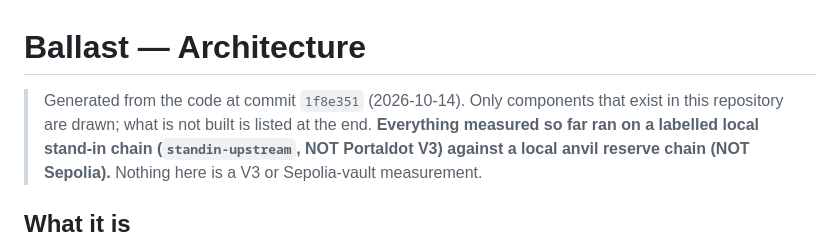
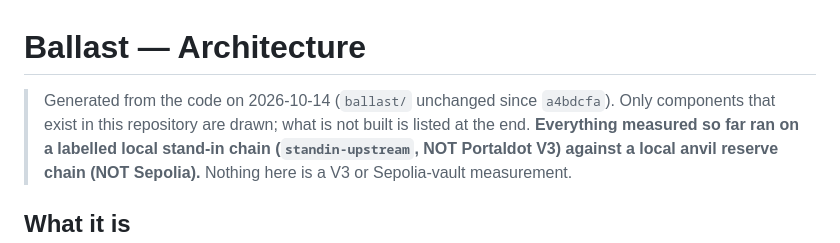
Before and after one commit to edycutjong/portaldot-hackathon-2026-ballast-edycu, a Markdown page: ARCHITECTURE.md, the part around the change. GitHub-like rendering.

Commit message:
docs: ARCHITECTURE.md header names the code state precisely

```diff
--- a/ARCHITECTURE.md
+++ b/ARCHITECTURE.md
@@ -1,6 +1,6 @@
 # Ballast — Architecture
 
-> Generated from the code at commit `1f8e351` (2026-10-14). Only components that exist in this repository are drawn; what is not built is listed
+> Generated from the code on 2026-10-14 (`ballast/` unchanged since `a4bdcfa`). Only components that exist in this repository are drawn; what is not built is listed
 > at the end. **Everything measured so far ran on a labelled local stand-in chain (`standin-upstream`, NOT Portaldot V3) against a local
 > anvil reserve chain (NOT Sepolia).** Nothing here is a V3 or Sepolia-vault measurement.
 
```
